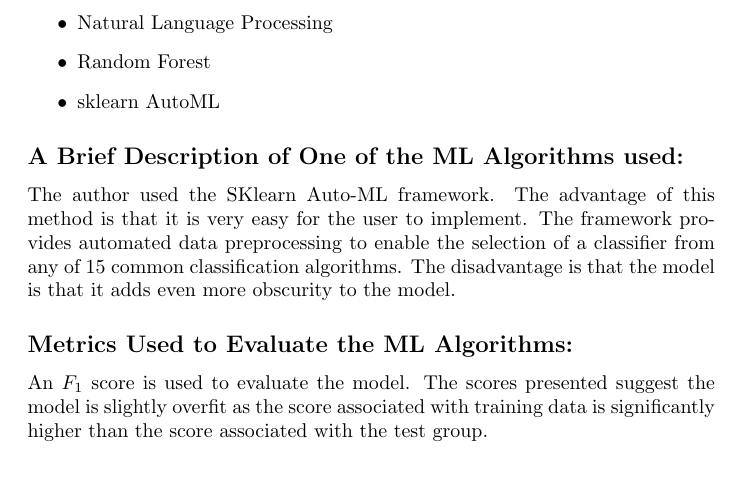
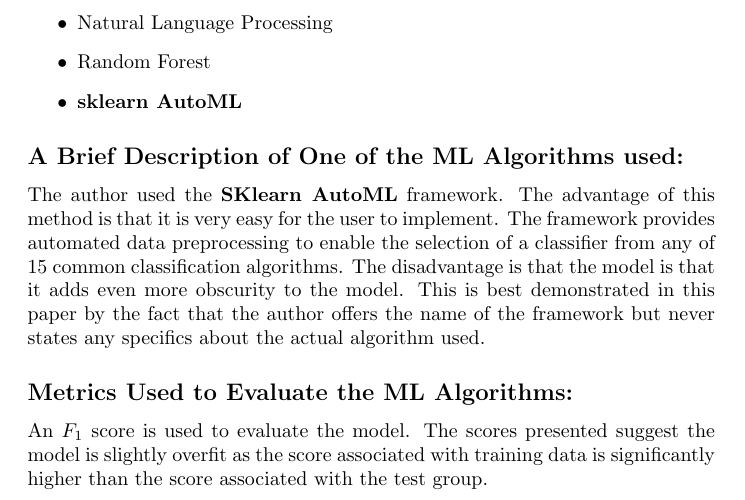
Before and after one commit to bhosley/Schoolwork, a LaTeX document (2020-Fall Advanced Statistical Methods/Week 4 Review/Week4_Review_Hosley.tex): part of the page, cut so that both start at the same text, the shorter picture padded with empty space. Compiled offline with pdfLaTeX.

Commit message:
Update Week4_Review_Hosley.tex

```diff
--- a/2020-Fall Advanced Statistical Methods/Week 4 Review/Week4_Review_Hosley.tex
+++ b/2020-Fall Advanced Statistical Methods/Week 4 Review/Week4_Review_Hosley.tex
@@ -37,15 +37,15 @@
 \begin{itemize}
 	\item Natural Language Processing
 	\item Random Forest
-	\item sklearn AutoML
+	\item \textbf{sklearn AutoML}
 \end{itemize}
 
 \subsection*{A Brief Description of One of the ML Algorithms used:}
-The author used the SKlearn Auto-ML framework.
+The author used the \textbf{SKlearn AutoML} framework.
 The advantage of this method is that it is very easy for the user to implement.
 The framework provides automated data preprocessing to enable the selection of a classifier from any of 15 common classification algorithms.
 The disadvantage is that the model is that it adds even more obscurity to the model.
-
+This is best demonstrated in this paper by the fact that the author offers the name of the framework but never states any specifics about the actual algorithm used.
 
 \subsection*{Metrics Used to Evaluate the ML Algorithms:}
 An $F_1$ score is used to evaluate the model.
```
